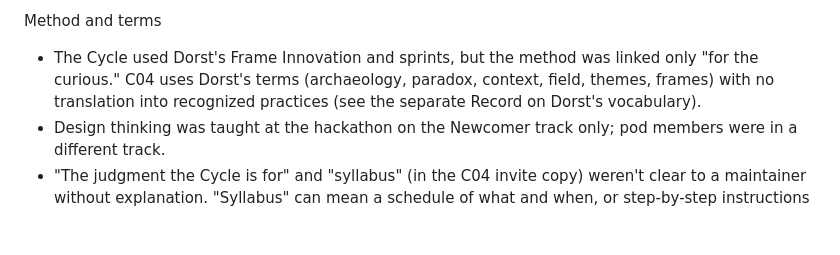
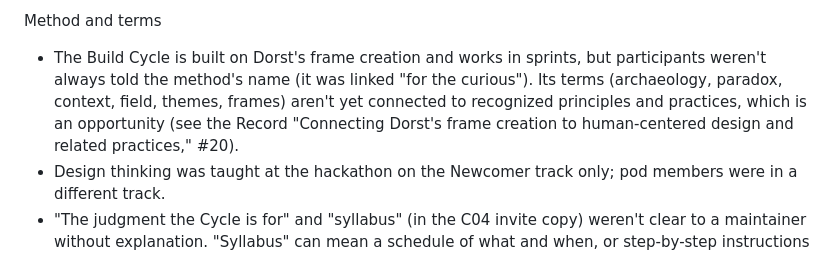
Before and after one commit to wash-TheUpskillingLabs/c04-scaffolding, a Markdown page: research/record-confusion-log.md, the part around the change. Drawn GitHub-style; blank space fills up the shorter version.

```diff
--- a/research/record-confusion-log.md
+++ b/research/record-confusion-log.md
@@ -35,10 +35,12 @@ Schedule and timeline
   "Fall 2026" (Oct 13 to Dec 8) as Archived.
 
 Method and terms
-- The Cycle used Dorst's Frame Innovation and sprints, but the method was
-  linked only "for the curious." C04 uses Dorst's terms (archaeology,
-  paradox, context, field, themes, frames) with no translation into
-  recognized practices (see the separate Record on Dorst's vocabulary).
+- The Build Cycle is built on Dorst's frame creation and works in sprints,
+  but participants weren't always told the method's name (it was linked
+  "for the curious"). Its terms (archaeology, paradox, context, field,
+  themes, frames) aren't yet connected to recognized principles and
+  practices, which is an opportunity (see the Record "Connecting Dorst's
+  frame creation to human-centered design and related practices," #20).
 - Design thinking was taught at the hackathon on the Newcomer track only;
   pod members were in a different track.
 - "The judgment the Cycle is for" and "syllabus" (in the C04 invite copy)
```
Also changed, not shown: research/glossary.md (+5 -4 lines), research/record-oct24-paradox-cards.md (added, +54 -0 lines).
